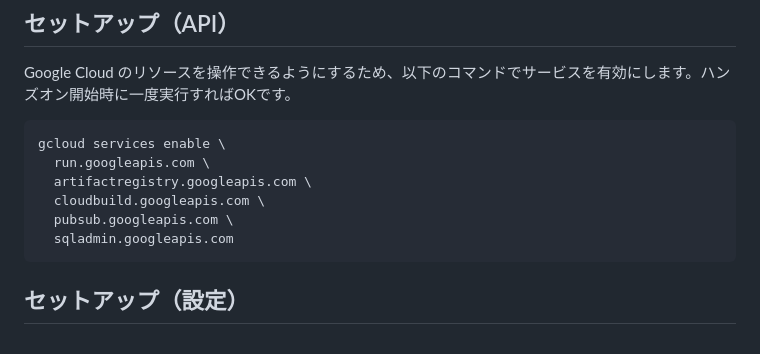
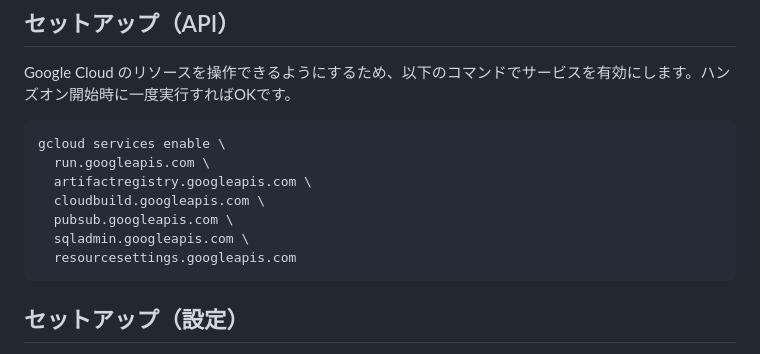
Before and after one commit to zenn-dev/google-cloud-workshop-202311-xenn, a Markdown page: tutorial_ja.md, the part around the change. Drawn GitHub-style.

Commit message:
add resourcesettings.googleapis.com

````diff
--- a/tutorial_ja.md
+++ b/tutorial_ja.md
@@ -21,7 +21,8 @@ gcloud services enable \
   artifactregistry.googleapis.com \
   cloudbuild.googleapis.com \
   pubsub.googleapis.com \
-  sqladmin.googleapis.com
+  sqladmin.googleapis.com \
+  resourcesettings.googleapis.com
 ```
 
 ## セットアップ（設定）
````
